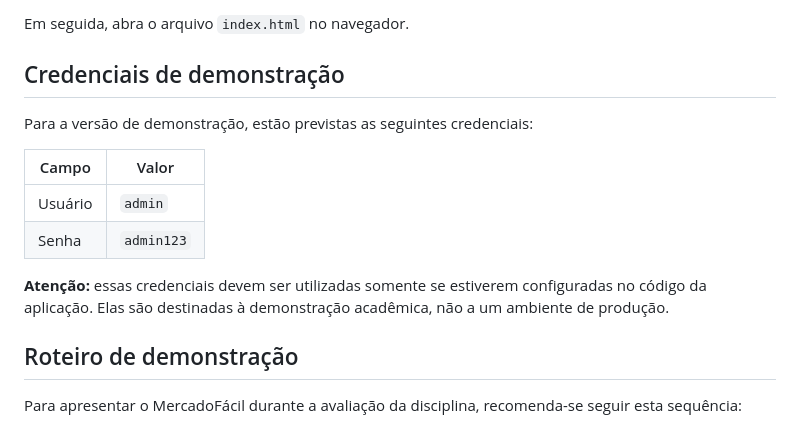
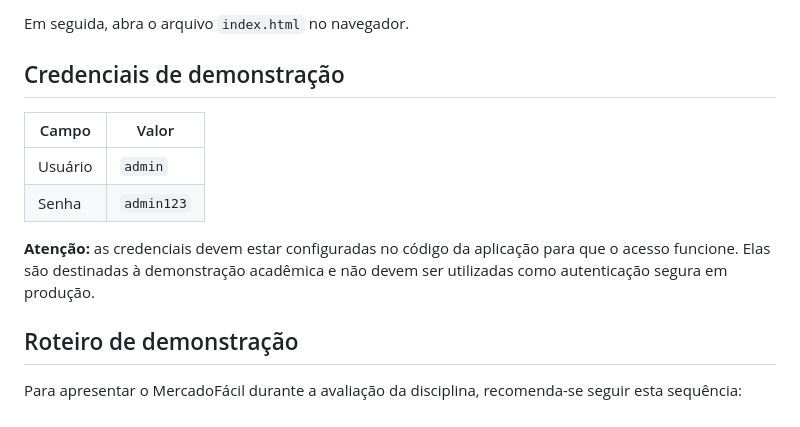
Before and after one commit to Gevans-afk/MercadoIzi, a Markdown page: README.md, the part around one of its changes. Rendered like a GitHub page.

```diff
--- a/README.md
+++ b/README.md
@@ -105,14 +121,12 @@ Em seguida, abra o arquivo `index.html` no navegador.
 
 ## Credenciais de demonstração
 
-Para a versão de demonstração, estão previstas as seguintes credenciais:
-
 | Campo | Valor |
 |---|---|
 | Usuário | `admin` |
 | Senha | `admin123` |
 
-**Atenção:** essas credenciais devem ser utilizadas somente se estiverem configuradas no código da aplicação. Elas são destinadas à demonstração acadêmica, não a um ambiente de produção.
+**Atenção:** as credenciais devem estar configuradas no código da aplicação para que o acesso funcione. Elas são destinadas à demonstração acadêmica e não devem ser utilizadas como autenticação segura em produção.
 
 ## Roteiro de demonstração
 
```
Also changed, not shown: other parts of README.md (+29 -13 lines).
